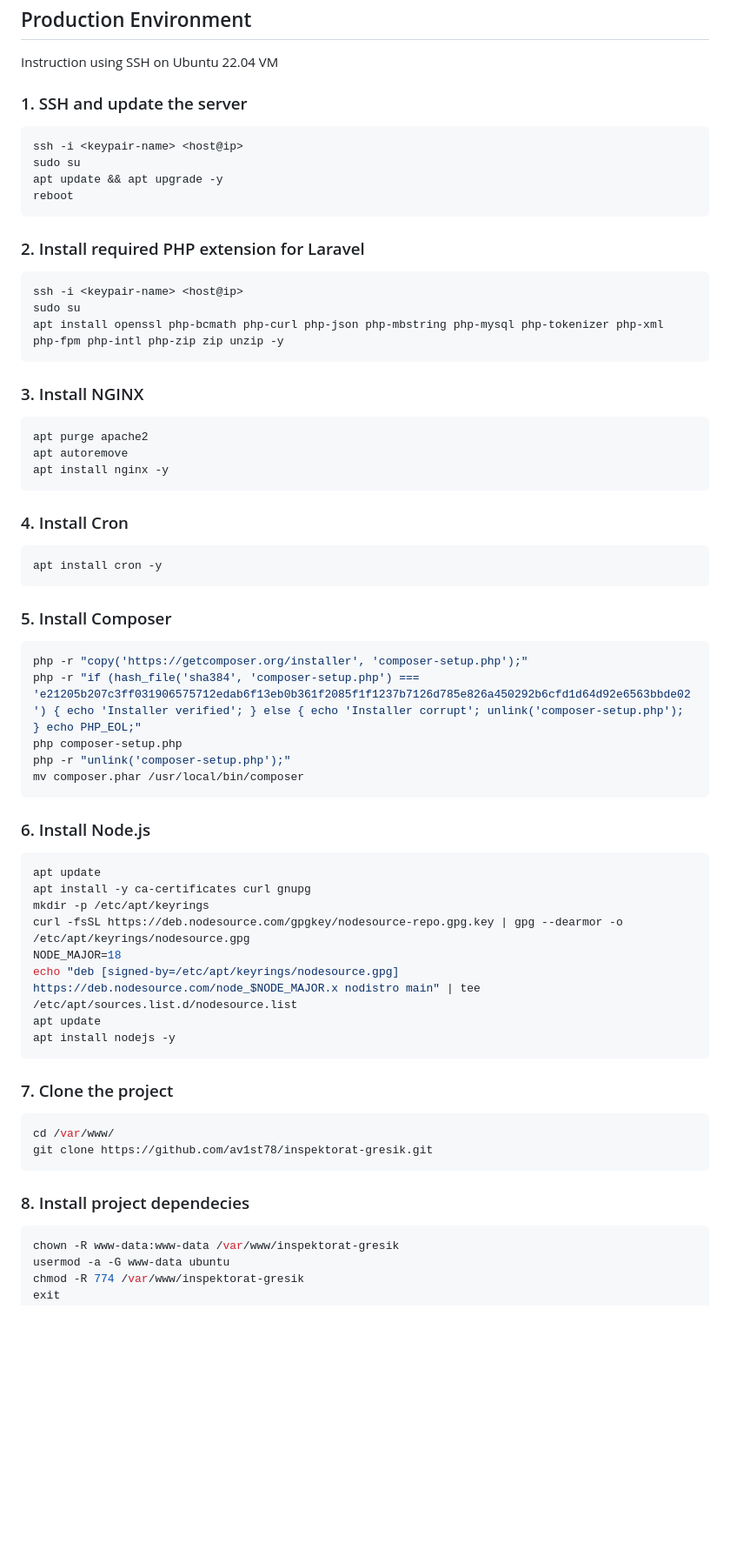
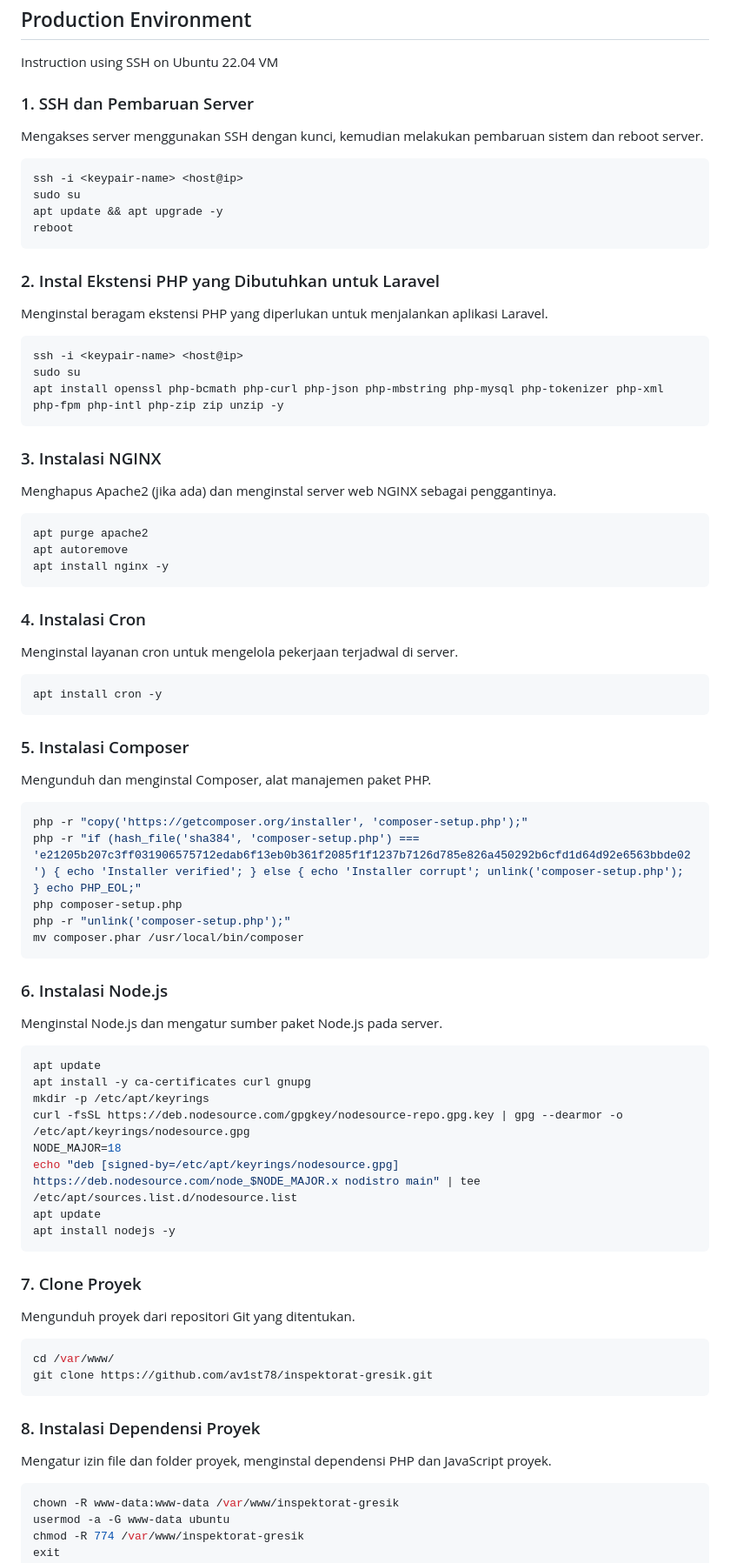
Before and after one commit to moktavizen/inspektorat-laravel, a Markdown page: README.md, the part around one of its changes. Shown at 87% size. Rendered like a GitHub page; blank space fills up the shorter version.

````diff
--- a/README.md
+++ b/README.md
@@ -62,7 +62,9 @@ php artisan make:filament-user
 
 Instruction using SSH on Ubuntu 22.04 VM
 
-### 1. SSH and update the server
+### 1. SSH dan Pembaruan Server
+
+Mengakses server menggunakan SSH dengan kunci, kemudian melakukan pembaruan sistem dan reboot server.
 
 ```bash
 ssh -i <keypair-name> <host@ip>
@@ -71,7 +73,9 @@ apt update && apt upgrade -y
 reboot
 ```
 
-### 2. Install required PHP extension for Laravel
+### 2. Instal Ekstensi PHP yang Dibutuhkan untuk Laravel
+
+Menginstal beragam ekstensi PHP yang diperlukan untuk menjalankan aplikasi Laravel.
 
 ```bash
 ssh -i <keypair-name> <host@ip>
@@ -79,7 +83,9 @@ sudo su
 apt install openssl php-bcmath php-curl php-json php-mbstring php-mysql php-tokenizer php-xml php-fpm php-intl php-zip zip unzip -y
 ```
 
-### 3. Install NGINX
+### 3. Instalasi NGINX
+
+Menghapus Apache2 (jika ada) dan menginstal server web NGINX sebagai penggantinya.
 
 ```bash
 apt purge apache2
@@ -87,13 +93,17 @@ apt autoremove
 apt install nginx -y
 ```
 
-### 4. Install Cron
+### 4. Instalasi Cron
+
+Menginstal layanan cron untuk mengelola pekerjaan terjadwal di server.
 
 ```bash
 apt install cron -y
 ```
 
-### 5. Install Composer
+### 5. Instalasi Composer
+
+Mengunduh dan menginstal Composer, alat manajemen paket PHP.
 
 ```bash
 php -r "copy('https://getcomposer.org/installer', 'composer-setup.php');"
@@ -103,7 +113,9 @@ php -r "unlink('composer-setup.php');"
 mv composer.phar /usr/local/bin/composer
 ```
 
-### 6. Install Node.js
+### 6. Instalasi Node.js
+
+Menginstal Node.js dan mengatur sumber paket Node.js pada server.
 
 ```bash
 apt update
@@ -116,14 +128,18 @@ apt update
 apt install nodejs -y
 ```
 
-### 7. Clone the project
+### 7. Clone Proyek
+
+Mengunduh proyek dari repositori Git yang ditentukan.
 
 ```bash
 cd /var/www/
 git clone https://github.com/av1st78/inspektorat-gresik.git
 ```
 
-### 8. Install project dependecies
+### 8. Instalasi Dependensi Proyek
+
+Mengatur izin file dan folder proyek, menginstal dependensi PHP dan JavaScript proyek.
 
 ```bash
 chown -R www-data:www-data /var/www/inspektorat-gresik
````
Also changed, not shown: other parts of README.md (+16 -6 lines).
